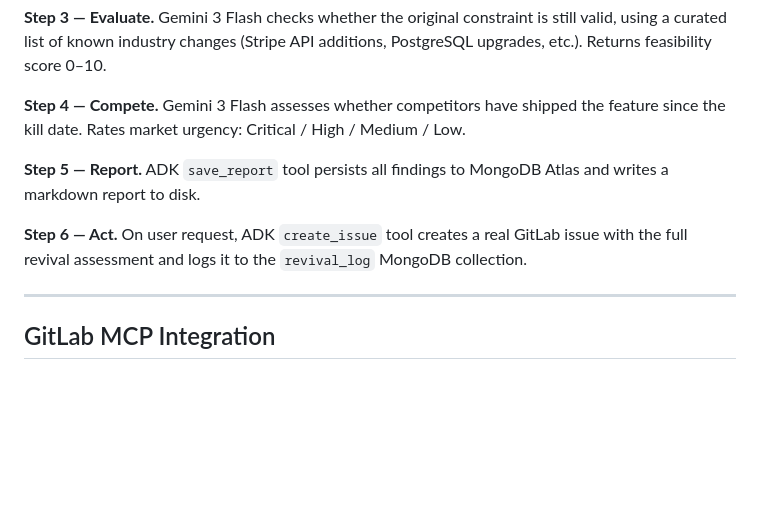
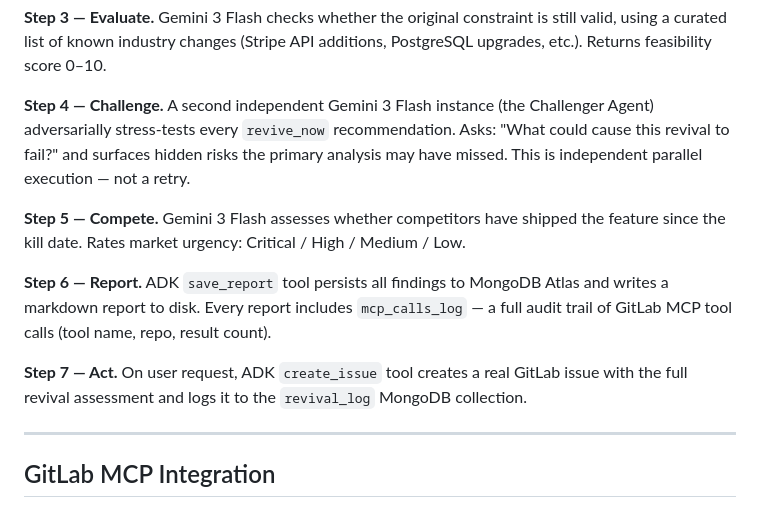
Before and after one commit to usv240/necro, a Markdown page: README.md, the part around one of its changes. Drawn GitHub-style; blank space fills up the shorter version.

```diff
--- a/README.md
+++ b/README.md
@@ -131,11 +135,13 @@ The ADK agent also carries a **GitLab MCPToolset** (`StdioConnectionParams` →
 
 **Step 3 — Evaluate.** Gemini 3 Flash checks whether the original constraint is still valid, using a curated list of known industry changes (Stripe API additions, PostgreSQL upgrades, etc.). Returns feasibility score 0–10.
 
-**Step 4 — Compete.** Gemini 3 Flash assesses whether competitors have shipped the feature since the kill date. Rates market urgency: Critical / High / Medium / Low.
+**Step 4 — Challenge.** A second independent Gemini 3 Flash instance (the Challenger Agent) adversarially stress-tests every `revive_now` recommendation. Asks: "What could cause this revival to fail?" and surfaces hidden risks the primary analysis may have missed. This is independent parallel execution — not a retry.
 
-**Step 5 — Report.** ADK `save_report` tool persists all findings to MongoDB Atlas and writes a markdown report to disk.
+**Step 5 — Compete.** Gemini 3 Flash assesses whether competitors have shipped the feature since the kill date. Rates market urgency: Critical / High / Medium / Low.
 
-**Step 6 — Act.** On user request, ADK `create_issue` tool creates a real GitLab issue with the full revival assessment and logs it to the `revival_log` MongoDB collection.
+**Step 6 — Report.** ADK `save_report` tool persists all findings to MongoDB Atlas and writes a markdown report to disk. Every report includes `mcp_calls_log` — a full audit trail of GitLab MCP tool calls (tool name, repo, result count).
+
+**Step 7 — Act.** On user request, ADK `create_issue` tool creates a real GitLab issue with the full revival assessment and logs it to the `revival_log` MongoDB collection.
 
 ---
 
```
Also changed, not shown: other parts of README.md (+19 -15 lines).
